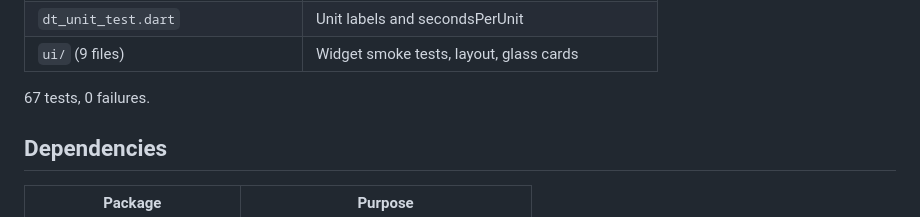
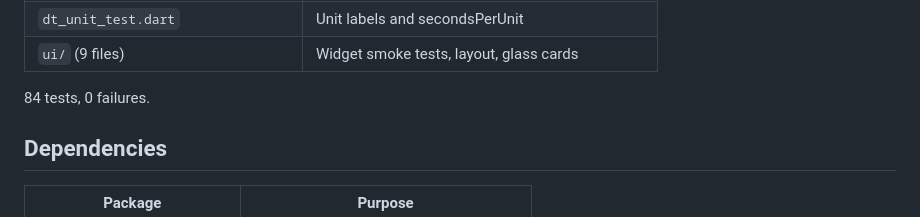
Before and after one commit to rakibulmehedi/ou_estimator, a Markdown page: README.md, the part around the change. Rendered like a GitHub page.

Commit message:
docs: update project documentation for v1.1.0
- README.md: fix test count from 67 to 84 (17 tests added by
  diagnostics-panel coverage pass after the docs update commit)

```diff
--- a/README.md
+++ b/README.md
@@ -129,7 +129,7 @@ make test
 | `ui/` (9 files) | Widget smoke tests, layout, glass cards |
 <!-- END AUTO-GENERATED -->
 
-67 tests, 0 failures.
+84 tests, 0 failures.
 
 ## Dependencies
 
```
